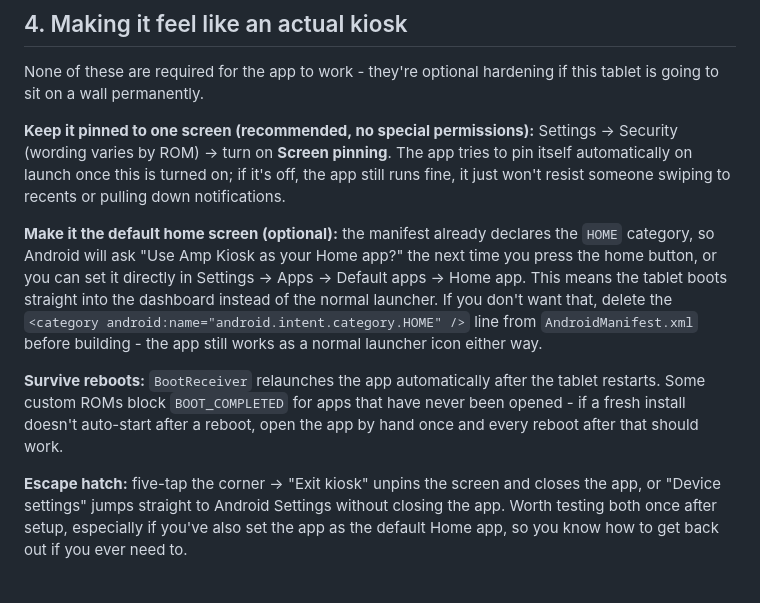
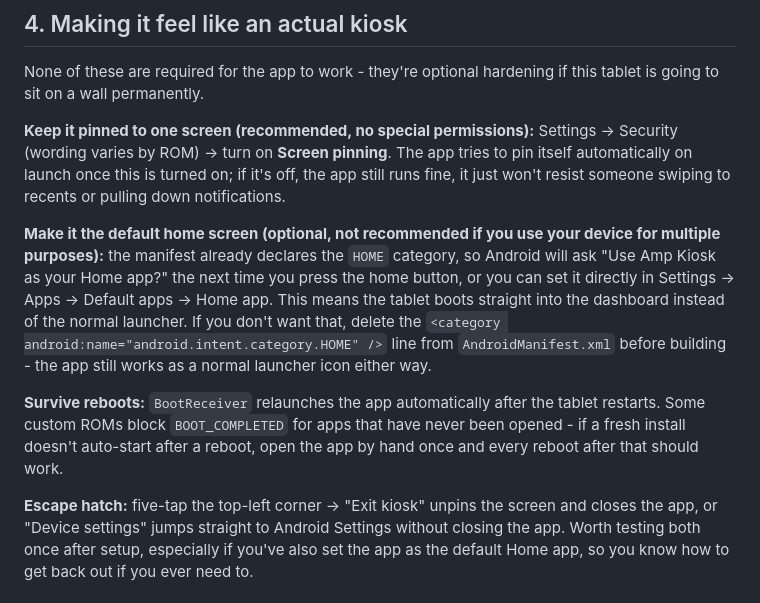
Before and after one commit to Nikunj293/AmpKiosk, a Markdown page: README.md, the part around the change. Drawn GitHub-style.

Commit message:
Update README for clarity on home screen settings

```diff
--- a/README.md
+++ b/README.md
@@ -133,7 +133,7 @@ The app tries to pin itself automatically on launch once this is turned
 on; if it's off, the app still runs fine, it just won't resist someone
 swiping to recents or pulling down notifications.
 
-**Make it the default home screen (optional):** the manifest already
+**Make it the default home screen (optional, not recommended if you use your device for multiple purposes):** the manifest already
 declares the `HOME` category, so Android will ask "Use Amp Kiosk as your
 Home app?" the next time you press the home button, or you can set it
 directly in Settings → Apps → Default apps → Home app. This means the
@@ -149,7 +149,7 @@ apps that have never been opened - if a fresh install doesn't auto-start
 after a reboot, open the app by hand once and every reboot after that
 should work.
 
-**Escape hatch:** five-tap the corner → "Exit kiosk" unpins the screen
+**Escape hatch:** five-tap the top-left corner → "Exit kiosk" unpins the screen
 and closes the app, or "Device settings" jumps straight to Android
 Settings without closing the app. Worth testing both once after setup,
 especially if you've also set the app as the default Home app, so you
```
